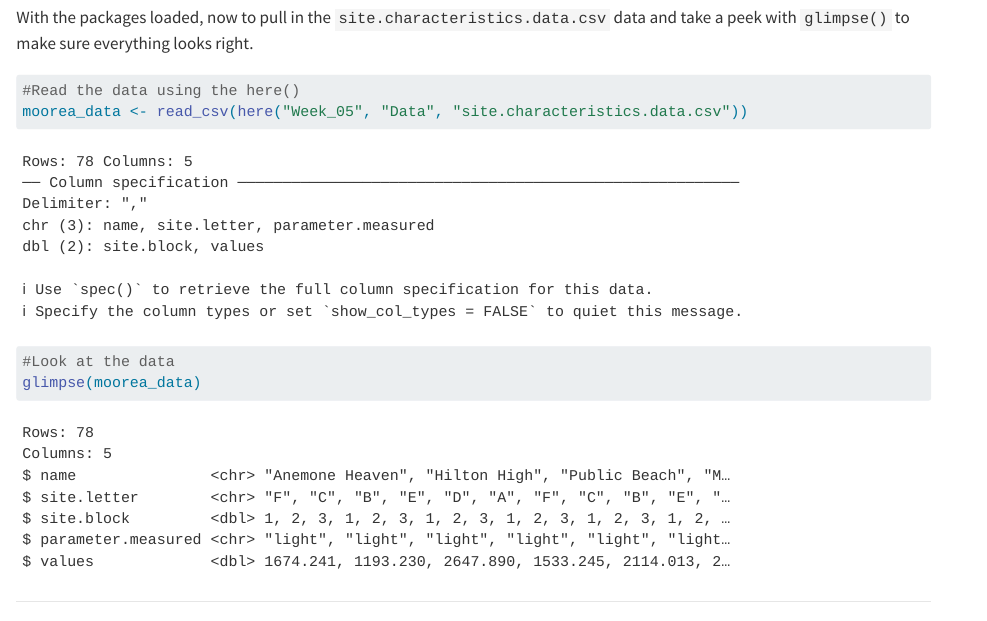
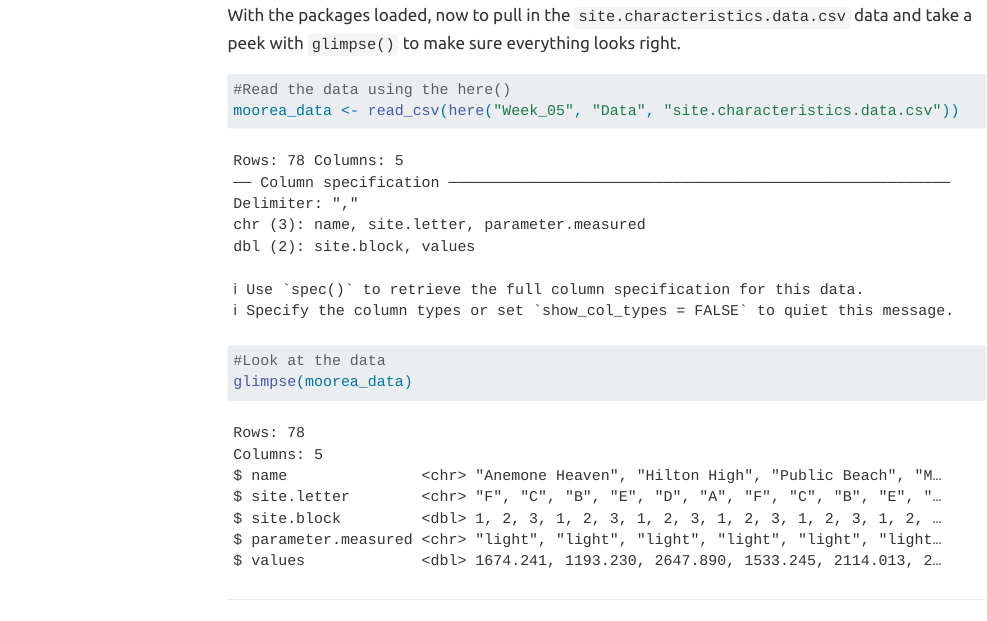
Before and after one commit to OCN-682-UH/Glover, a Quarto document (Week_06/Scripts/Week6HW.qmd): the page in a window 1100 px wide, from 510 px down before the commit and from 560 px down after it, so that both start at the same text. Rendered offline with R 4.5, knitr and Pandoc in place of Quarto, with nearby package versions; code that draws random numbers runs with fixed seeds of ours; menus at the side of the page are left out; long lines of code are wrapped.

Commit message:
Week 6 HW done

```diff
--- a/Week_06/Scripts/Week6HW.qmd
+++ b/Week_06/Scripts/Week6HW.qmd
@@ -2,8 +2,15 @@
 title: "Week 6 Homework"
 author: "Kent Glover"
 date: "today"
-format: gfm
+format:
+  html:
+    toc: true
+    theme: united
+    mainfont: "Georgia"
 prefer-html: true
+knitr:
+  opts_chunk:
+      fig.path: "../Outputs/"
 ---
 
 ## Introduction
```
Also changed, not shown: Week_06/Outputs/fig-coral-nh4-1.png, Week_06/Scripts/Week6HW.html, Week_06/Scripts/Week6HW.md.
